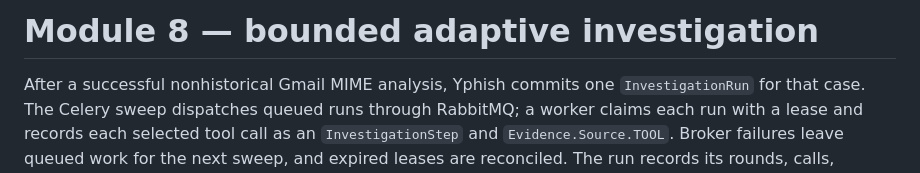
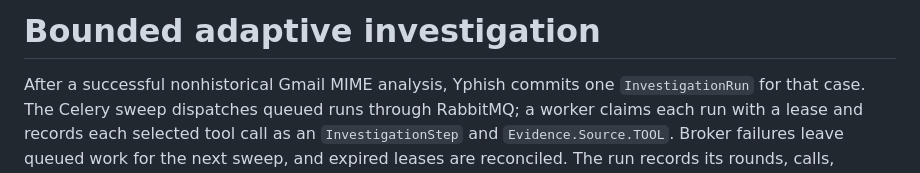
Before and after one commit to y-cipher/YCipher-Yphish, a Markdown page: docs/module8-investigation.md, the part around the change. Rendered like a GitHub page.

Commit message:
Update module title for clarity
Updated the title of the module from 'Module 8 — bounded adaptive investigation' to 'Bounded adaptive investigation'.

```diff
--- a/docs/module8-investigation.md
+++ b/docs/module8-investigation.md
@@ -1,4 +1,4 @@
-# Module 8 — bounded adaptive investigation
+# Bounded adaptive investigation
 
 After a successful nonhistorical Gmail MIME analysis, Yphish commits one `InvestigationRun` for that case. The Celery sweep dispatches queued runs through RabbitMQ; a worker claims each run with a lease and records each selected tool call as an `InvestigationStep` and `Evidence.Source.TOOL`. Broker failures leave queued work for the next sweep, and expired leases are reconciled. The run records its rounds, calls, summary, and stopping reason. The workflow is read-only and never changes the message verdict or creates an action.
 
```
